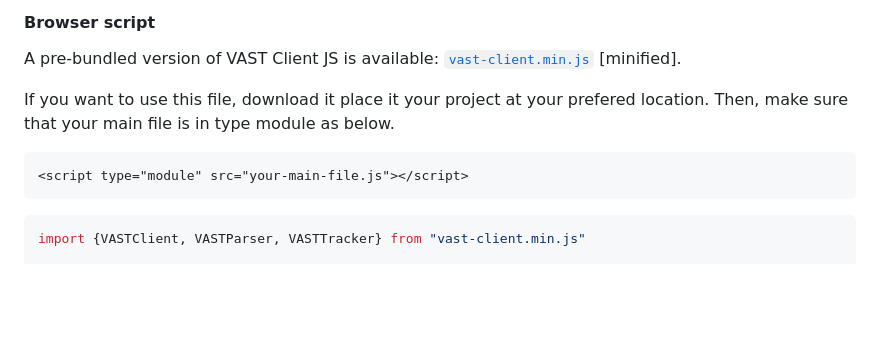
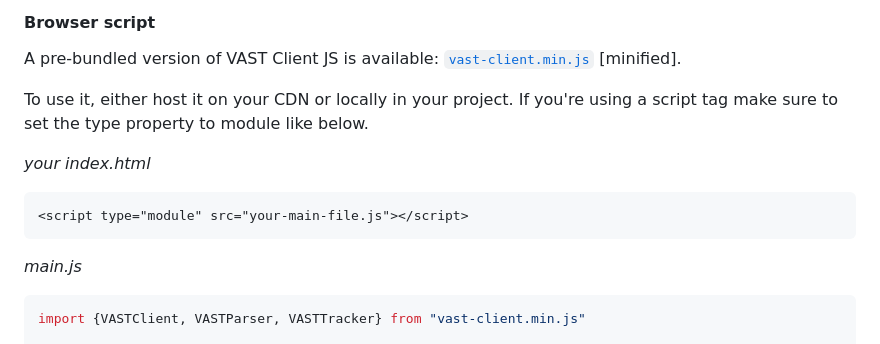
Before and after one commit to dailymotion/vast-client-js, a Markdown page: README.md, the part around one of its changes. GitHub-like rendering; blank space fills up the shorter version.

Commit message:
[docs] updating documentations

````diff
--- a/README.md
+++ b/README.md
@@ -128,13 +128,13 @@ const vastTracker = new VASTTracker();
 
 A pre-bundled version of VAST Client JS is available: [`vast-client.min.js`](dist/vast-client.min.js) [minified].
 
-If you want to use this file, download it place it your project at your prefered location.
-Then, make sure that your main file is in type module as below.
+To use it, either host it on your CDN or locally in your project. If you're using a script tag make sure to set the type property to module like below.
 
+_your index.html_
 ```html
 <script type="module" src="your-main-file.js"></script>
 ```
-
+_main.js_
 ```javascript
 import {VASTClient, VASTParser, VASTTracker} from "vast-client.min.js"
 
````
Also changed, not shown: other parts of README.md (+1 -1 lines), docs/api/vast-client.md (+1 -3 lines).
